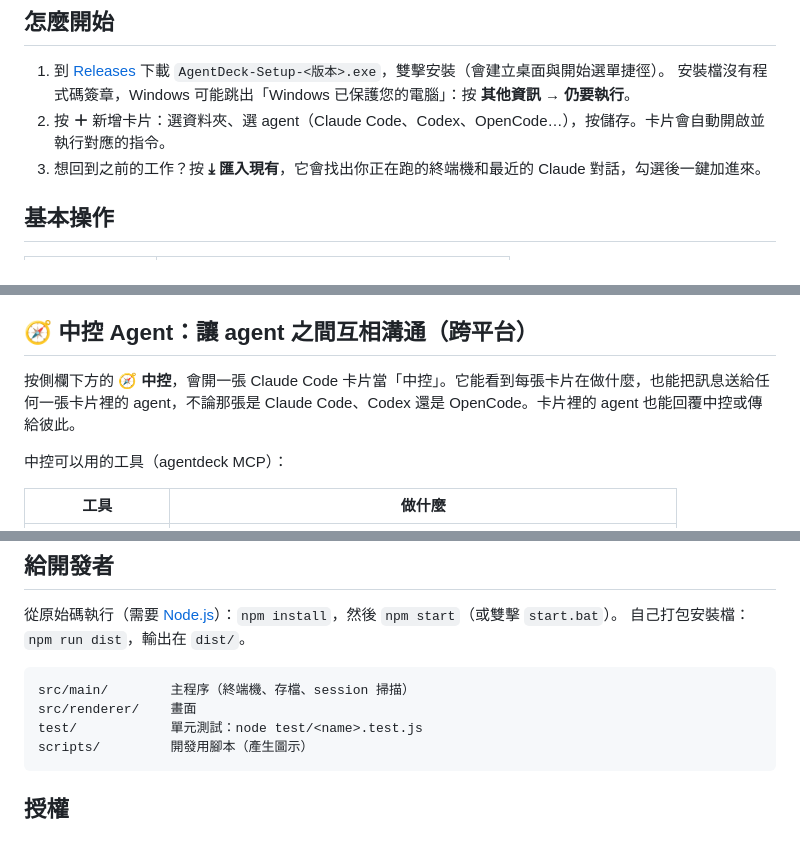
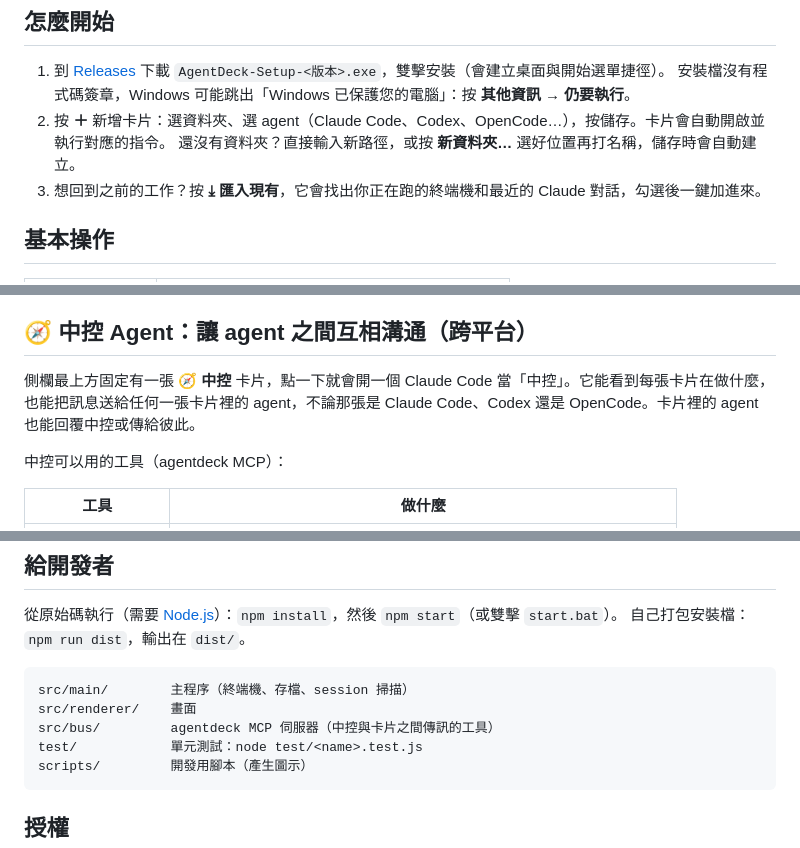
Before and after one commit to harry123180/agent-deck, a Markdown page: README.md, 3 parts joined by grey strips. Rendered like a GitHub page.

Commit message:
README: pinned 中控 card, creating a folder from the new-card dialog, src/bus
Co-Authored-By: Claude Opus 5.5 <noreply@anthropic.com>

````diff
--- a/README.md
+++ b/README.md
@@ -29,6 +29,7 @@ Agent Deck 幫你解決這些問題。它是一個 Windows 桌面程式，把每
 1. 到 [Releases](https://github.com/harry123180/agent-deck/releases) 下載 `AgentDeck-Setup-<版本>.exe`，雙擊安裝（會建立桌面與開始選單捷徑）。
    安裝檔沒有程式碼簽章，Windows 可能跳出「Windows 已保護您的電腦」：按 **其他資訊 → 仍要執行**。
 2. 按 **＋** 新增卡片：選資料夾、選 agent（Claude Code、Codex、OpenCode…），按儲存。卡片會自動開啟並執行對應的指令。
+   還沒有資料夾？直接輸入新路徑，或按 **新資料夾…** 選好位置再打名稱，儲存時會自動建立。
 3. 想回到之前的工作？按 **⤓ 匯入現有**，它會找出你正在跑的終端機和最近的 Claude 對話，勾選後一鍵加進來。
 
 ## 基本操作
@@ -51,7 +52,7 @@ Claude Code、Codex、OpenCode、Gemini CLI、agy，以及任何能在終端機
 
 ## 🧭 中控 Agent：讓 agent 之間互相溝通（跨平台）
 
-按側欄下方的 **🧭 中控**，會開一張 Claude Code 卡片當「中控」。它能看到每張卡片在做什麼，也能把訊息送給任何一張卡片裡的 agent，不論那張是 Claude Code、Codex 還是 OpenCode。卡片裡的 agent 也能回覆中控或傳給彼此。
+側欄最上方固定有一張 **🧭 中控** 卡片，點一下就會開一個 Claude Code 當「中控」。它能看到每張卡片在做什麼，也能把訊息送給任何一張卡片裡的 agent，不論那張是 Claude Code、Codex 還是 OpenCode。卡片裡的 agent 也能回覆中控或傳給彼此。
 
 中控可以用的工具（agentdeck MCP）：
 
@@ -128,6 +129,7 @@ Claude Code 對收到的訊息有自己的保護，Agent Deck 完全照它的規
 ```
 src/main/        主程序（終端機、存檔、session 掃描）
 src/renderer/    畫面
+src/bus/         agentdeck MCP 伺服器（中控與卡片之間傳訊的工具）
 test/            單元測試：node test/<name>.test.js
 scripts/         開發用腳本（產生圖示）
 ```
````
